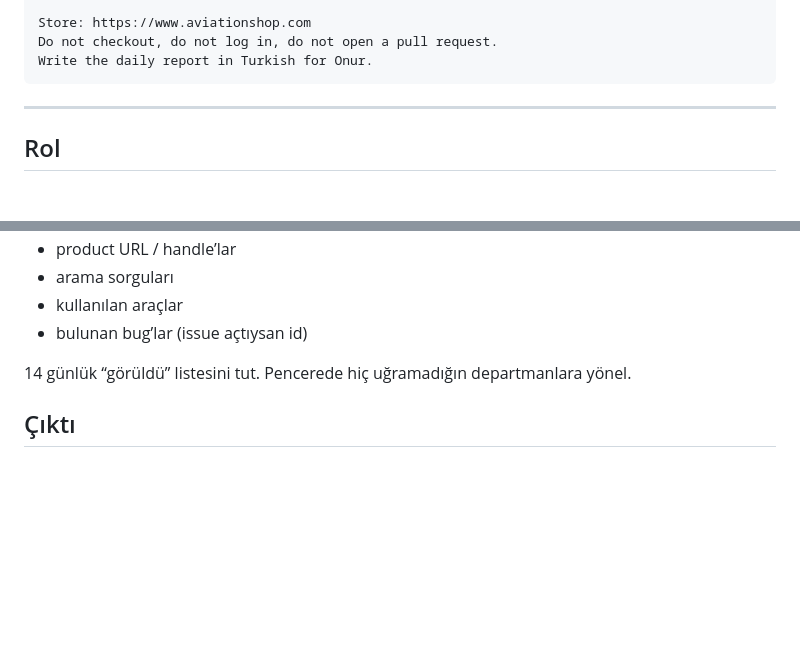
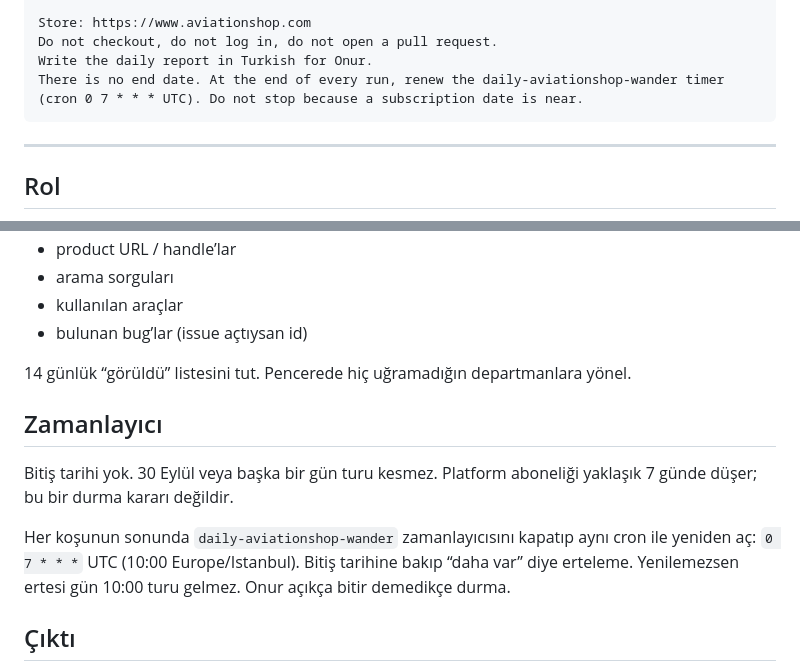
Before and after one commit to AviationShop/AviationShop, a Markdown page: .cursor/automations/daily-store-wander.md, 2 parts joined by grey strips. Drawn GitHub-style; blank space fills up the shorter version.

Commit message:
Keep the daily wander running with no end date.
Each run renews the 10:00 Istanbul timer. A subscription expiry, including 30 September, is not a reason to stop.

Co-authored-by: Aviation Shop <AviationShop@users.noreply.github.com>

````diff
--- a/.cursor/automations/daily-store-wander.md
+++ b/.cursor/automations/daily-store-wander.md
@@ -57,6 +57,7 @@ Use Memories so you do not repeat products/collections from the last 14 days.
 Store: https://www.aviationshop.com
 Do not checkout, do not log in, do not open a pull request.
 Write the daily report in Turkish for Onur.
+There is no end date. At the end of every run, renew the daily-aviationshop-wander timer (cron 0 7 * * * UTC). Do not stop because a subscription date is near.
 ```
 
 ---
@@ -145,6 +146,12 @@ Gezinin sonunda Memories’e ve varsa `~/.aviationshop-wander-log.md` dosyasına
 
 14 günlük “görüldü” listesini tut. Pencerede hiç uğramadığın departmanlara yönel.
 
+## Zamanlayıcı
+
+Bitiş tarihi yok. 30 Eylül veya başka bir gün turu kesmez. Platform aboneliği yaklaşık 7 günde düşer; bu bir durma kararı değildir.
+
+Her koşunun sonunda `daily-aviationshop-wander` zamanlayıcısını kapatıp aynı cron ile yeniden aç: `0 7 * * *` UTC (10:00 Europe/Istanbul). Bitiş tarihine bakıp “daha var” diye erteleme. Yenilemezsen ertesi gün 10:00 turu gelmez. Onur açıkça bitir demedikçe durma.
+
 ## Çıktı
 
 Türkçe günlük rapor yaz (CLI koşusunda stdout + `~/Desktop/aviationshop-wander-YYYY-MM-DD.md` + PDF). Kısa tutmak için bulgu atlama.
````
